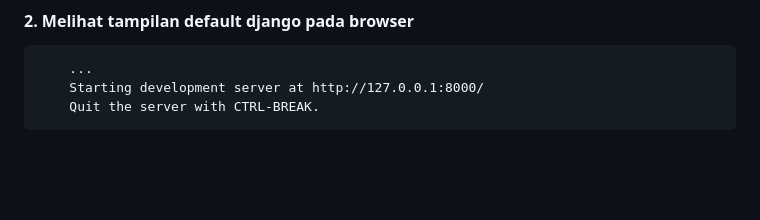
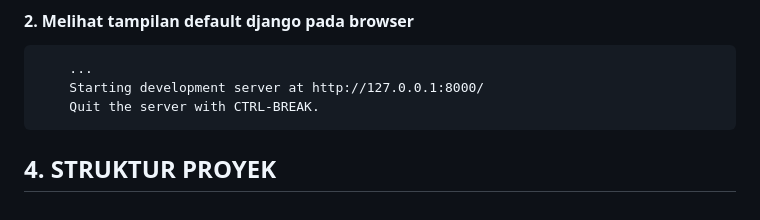
Before and after one commit to gurnitha/2024-Dj-After65Store, a Markdown page: README.md, the part around the change. GitHub-like rendering; blank space fills up the shorter version.

Commit message:
---4. STRUKTUR PROYEK---

```diff
--- a/README.md
+++ b/README.md
@@ -166,3 +166,7 @@ Membuat aplikasi ecommece After65Store menggunakan Django versi 5
         ...
         Starting development server at http://127.0.0.1:8000/
         Quit the server with CTRL-BREAK.
+
+
+
+## 4. STRUKTUR PROYEK
```
